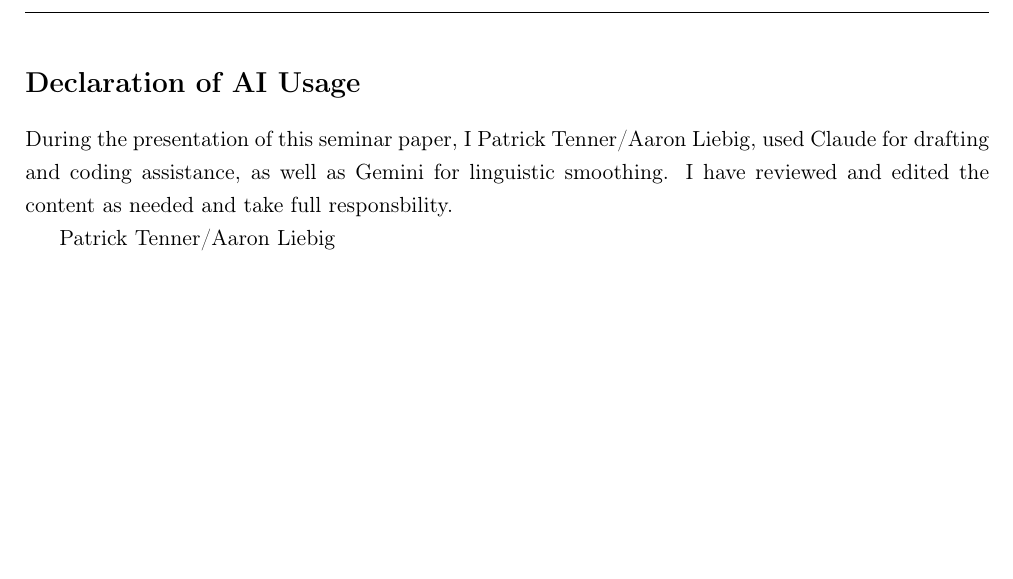
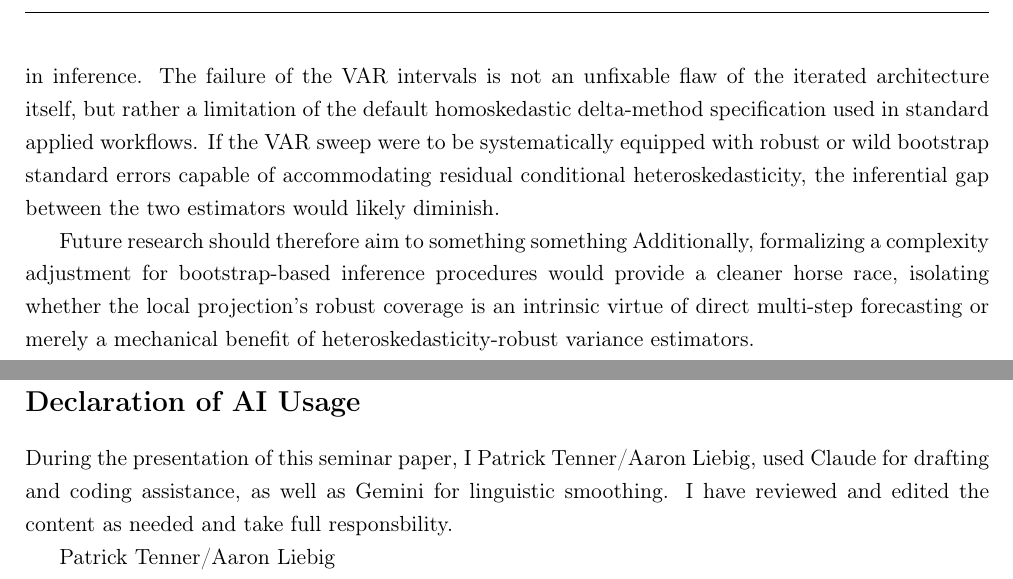
Before and after one commit to Aaron030/Monte_Carlo-LP_vs_VAR, a LaTeX document (Documents/main_ext_1.tex): part of page 27 of 27 before the commit and two parts of pages 34 and 37 of 37 after it, the two joined at a grey line, cut at the place of the change, the shorter picture padded with empty space. Compiled offline with pdfLaTeX; a LaTeX package or settings file that is missing is left out.

Commit message:
cool stuff

```diff
--- a/Documents/main_ext_1.tex
+++ b/Documents/main_ext_1.tex
@@ -39,8 +39,8 @@
 \input{chap/chap_1A.tex}   % Introduction (Ext 1)
 \input{chap/chap_2.tex}    % Theoretical background (shared)
 \input{chap/chap_3.tex}    % Baseline (shared)
-%\input{chap/chap_4.tex}    % Extension 1 --- Dynamic misspecification
-%\input{chap/chap_6A.tex}   % Conclusion (Ext 1)
+\input{chap/chap_4.tex}    % Extension 1 --- Dynamic misspecification
+\input{chap/chap_6A.tex}   % Conclusion (Ext 1)
 
 
 
```
Also changed, not shown: Documents/.latexmkrc (added), 2 other files.
